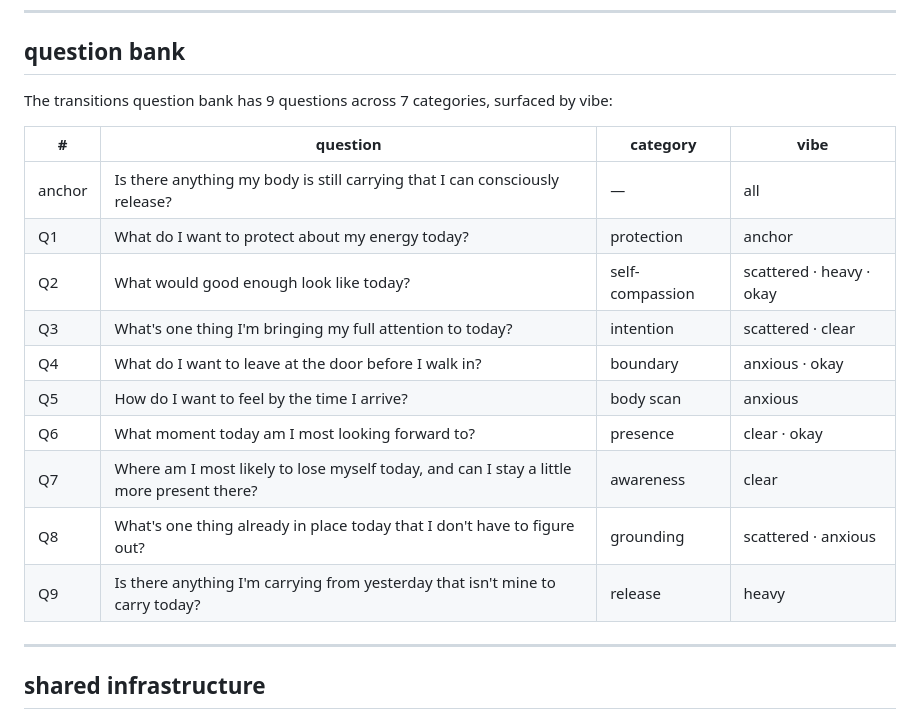
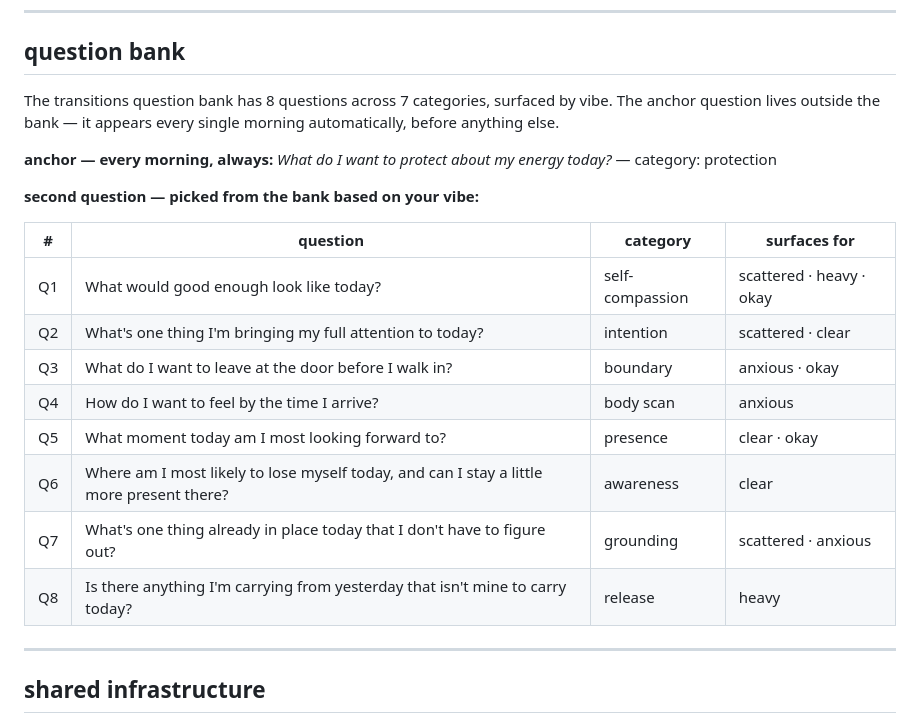
Before and after one commit to leonnariley18-ui/cycle, a Markdown page: README.md, the part around the change. Drawn GitHub-style.

```diff
--- a/README.md
+++ b/README.md
@@ -60,20 +60,23 @@ A morning commute journal. Built for the train ride between your private world a
 
 ## question bank
 
-The transitions question bank has 9 questions across 7 categories, surfaced by vibe:
+The transitions question bank has 8 questions across 7 categories, surfaced by vibe. The anchor question lives outside the bank — it appears every single morning automatically, before anything else.
 
-| # | question | category | vibe |
+**anchor — every morning, always:**
+*What do I want to protect about my energy today?* — category: protection
+
+**second question — picked from the bank based on your vibe:**
+
+| # | question | category | surfaces for |
 |---|---|---|---|
-| anchor | Is there anything my body is still carrying that I can consciously release? | — | all |
-| Q1 | What do I want to protect about my energy today? | protection | anchor |
-| Q2 | What would good enough look like today? | self-compassion | scattered · heavy · okay |
-| Q3 | What's one thing I'm bringing my full attention to today? | intention | scattered · clear |
-| Q4 | What do I want to leave at the door before I walk in? | boundary | anxious · okay |
-| Q5 | How do I want to feel by the time I arrive? | body scan | anxious |
-| Q6 | What moment today am I most looking forward to? | presence | clear · okay |
-| Q7 | Where am I most likely to lose myself today, and can I stay a little more present there? | awareness | clear |
-| Q8 | What's one thing already in place today that I don't have to figure out? | grounding | scattered · anxious |
-| Q9 | Is there anything I'm carrying from yesterday that isn't mine to carry today? | release | heavy |
+| Q1 | What would good enough look like today? | self-compassion | scattered · heavy · okay |
+| Q2 | What's one thing I'm bringing my full attention to today? | intention | scattered · clear |
+| Q3 | What do I want to leave at the door before I walk in? | boundary | anxious · okay |
+| Q4 | How do I want to feel by the time I arrive? | body scan | anxious |
+| Q5 | What moment today am I most looking forward to? | presence | clear · okay |
+| Q6 | Where am I most likely to lose myself today, and can I stay a little more present there? | awareness | clear |
+| Q7 | What's one thing already in place today that I don't have to figure out? | grounding | scattered · anxious |
+| Q8 | Is there anything I'm carrying from yesterday that isn't mine to carry today? | release | heavy |
 
 ---
 
```
